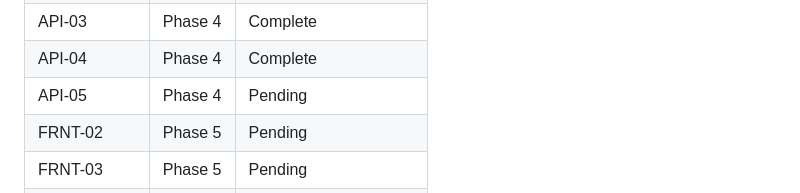
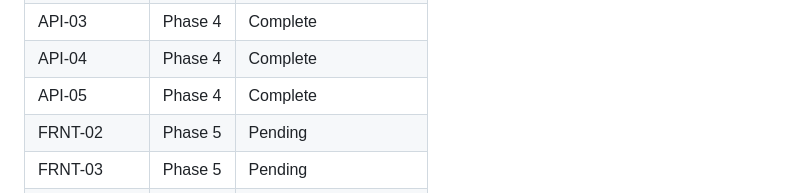
Before and after one commit to jis478/property-search-agent, a Markdown page: .planning/REQUIREMENTS.md, the part around one of its changes. Rendered like a GitHub page.

```diff
--- a/.planning/REQUIREMENTS.md
+++ b/.planning/REQUIREMENTS.md
@@ -83,7 +83,7 @@
 | API-02 | Phase 4 | Complete |
 | API-03 | Phase 4 | Complete |
 | API-04 | Phase 4 | Complete |
-| API-05 | Phase 4 | Pending |
+| API-05 | Phase 4 | Complete |
 | FRNT-02 | Phase 5 | Pending |
 | FRNT-03 | Phase 5 | Pending |
 | FRNT-04 | Phase 5 | Pending |
```
Also changed, not shown: other parts of .planning/REQUIREMENTS.md (+1 -1 lines), .planning/STATE.md (+8 -5 lines), 1 other file.
